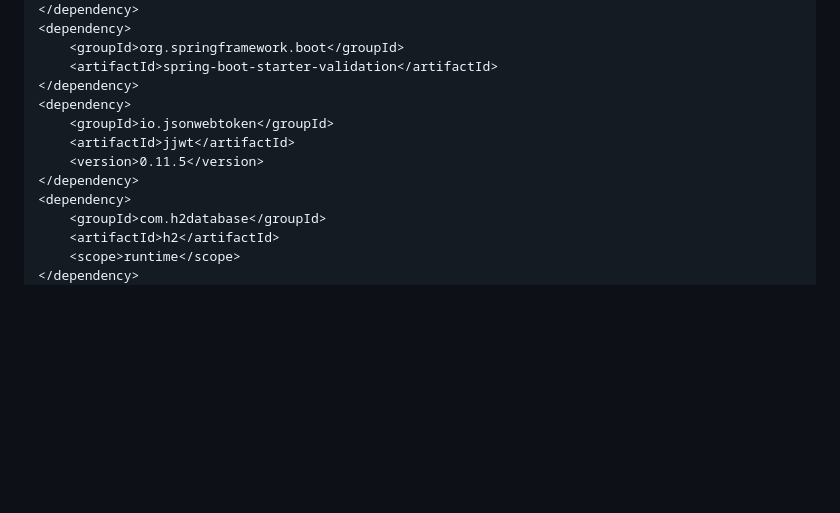
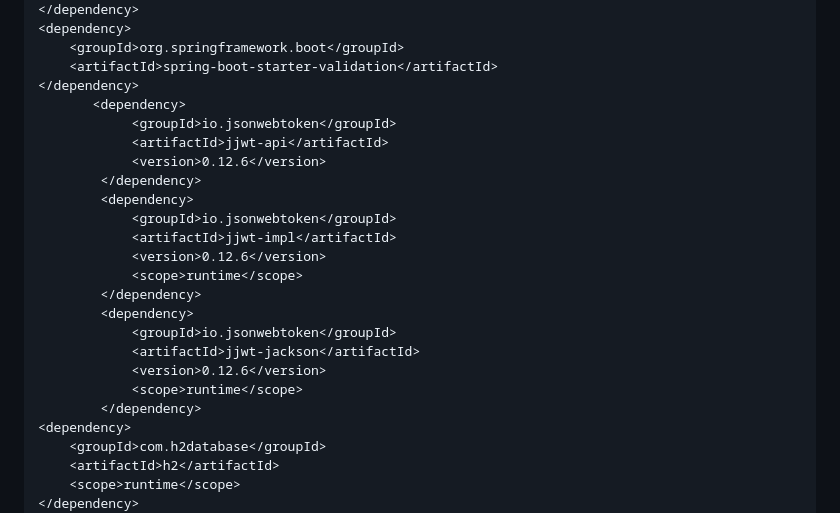
Before and after one commit to shinyshuckle168/banking-platform, a Markdown page: GROUP1_DEV_SPEC 1(1).md, the part around the change. GitHub-like rendering; blank space fills up the shorter version.

```diff
--- a/GROUP1_DEV_SPEC 1(1).md
+++ b/GROUP1_DEV_SPEC 1(1).md
@@ -718,11 +718,23 @@ application-local.properties
     <groupId>org.springframework.boot</groupId>
     <artifactId>spring-boot-starter-validation</artifactId>
 </dependency>
-<dependency>
-    <groupId>io.jsonwebtoken</groupId>
-    <artifactId>jjwt</artifactId>
-    <version>0.11.5</version>
-</dependency>
+       <dependency>
+            <groupId>io.jsonwebtoken</groupId>
+            <artifactId>jjwt-api</artifactId>
+            <version>0.12.6</version>
+        </dependency>
+        <dependency>
+            <groupId>io.jsonwebtoken</groupId>
+            <artifactId>jjwt-impl</artifactId>
+            <version>0.12.6</version>
+            <scope>runtime</scope>
+        </dependency>
+        <dependency>
+            <groupId>io.jsonwebtoken</groupId>
+            <artifactId>jjwt-jackson</artifactId>
+            <version>0.12.6</version>
+            <scope>runtime</scope>
+        </dependency>
 <dependency>
     <groupId>com.h2database</groupId>
     <artifactId>h2</artifactId>
```
